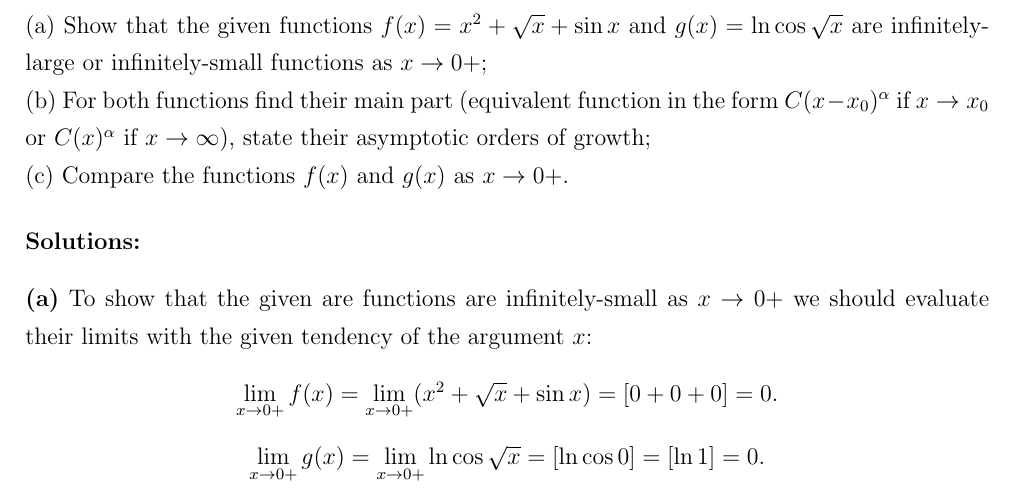
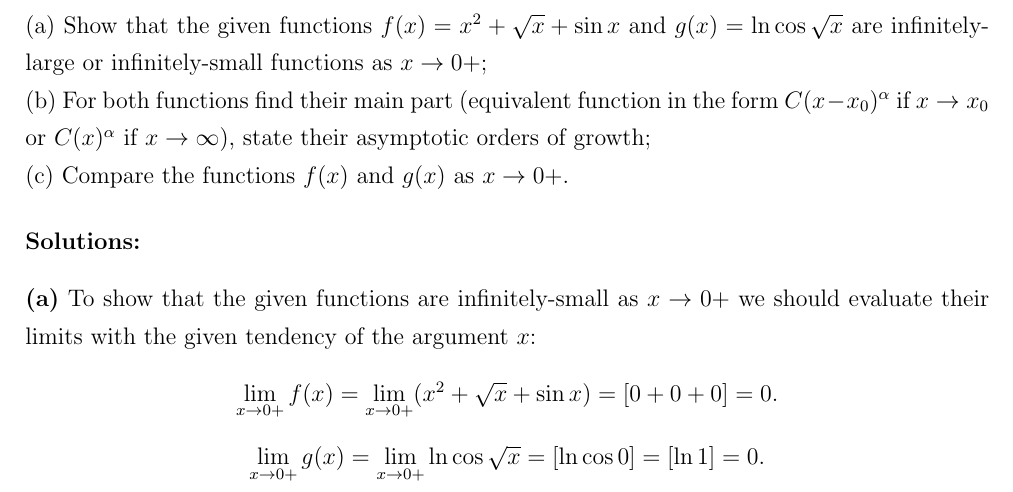
Before and after one commit to F4us7/Latex_Practice, a LaTeX document (main.tex, which reads src/Task2.tex): part of page 7 of 10, cut so that both start at the same text. Compiled offline with pdfLaTeX.

Commit message:
Update Task2.tex

```diff
--- a/src/Task2.tex
+++ b/src/Task2.tex
@@ -158,7 +158,7 @@ $$
 (c) Compare the functions $f(x)$ and $g(x)$ as $x\rightarrow0+$.\\ [0.5cm]
 {\bf Solutions:}
 {\bf\flushleft (a)}
-To show that the given are functions are infinitely-small as $x\rightarrow0+$ we should evaluate their limits with the given tendency of the argument $x$:
+To show that the given functions are infinitely-small as $x\rightarrow0+$ we should evaluate their limits with the given tendency of the argument $x$:
 $$
 \begin{array}{c}
 \lim\limits_{x\rightarrow0+}f(x) =
```
